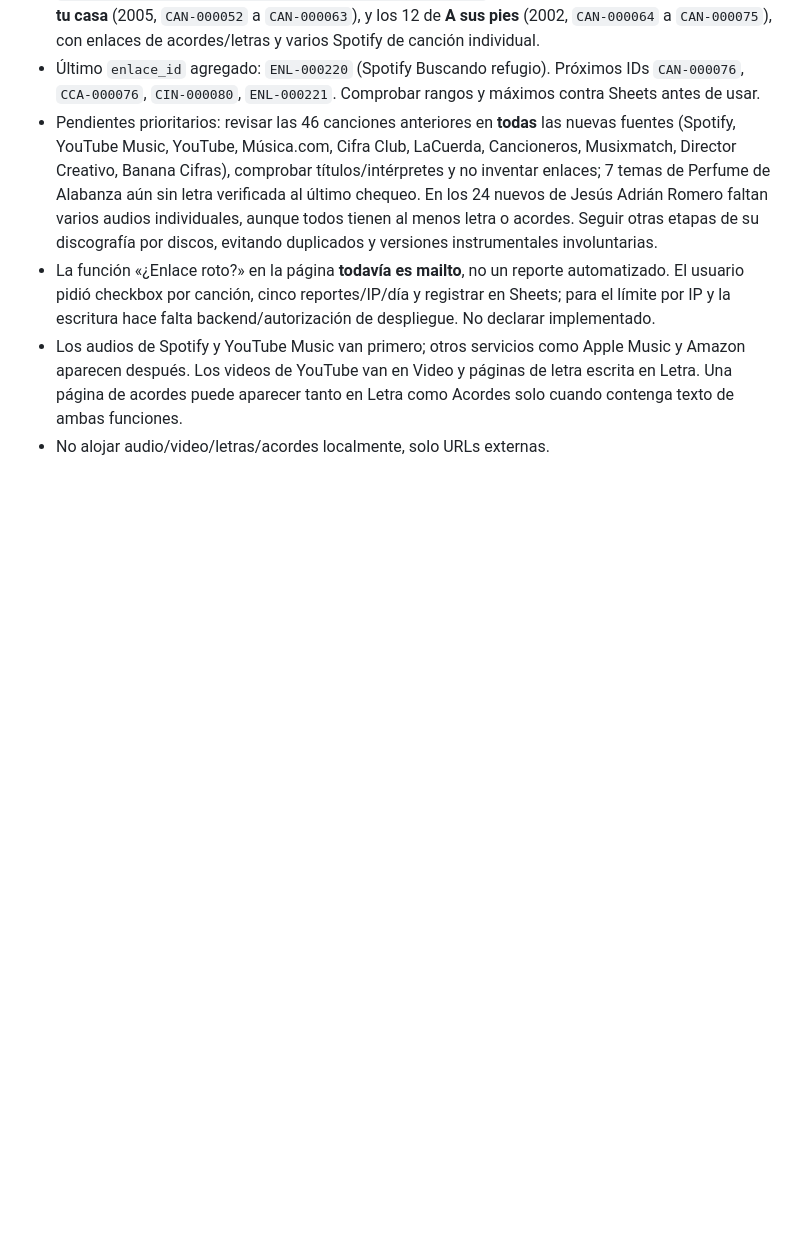
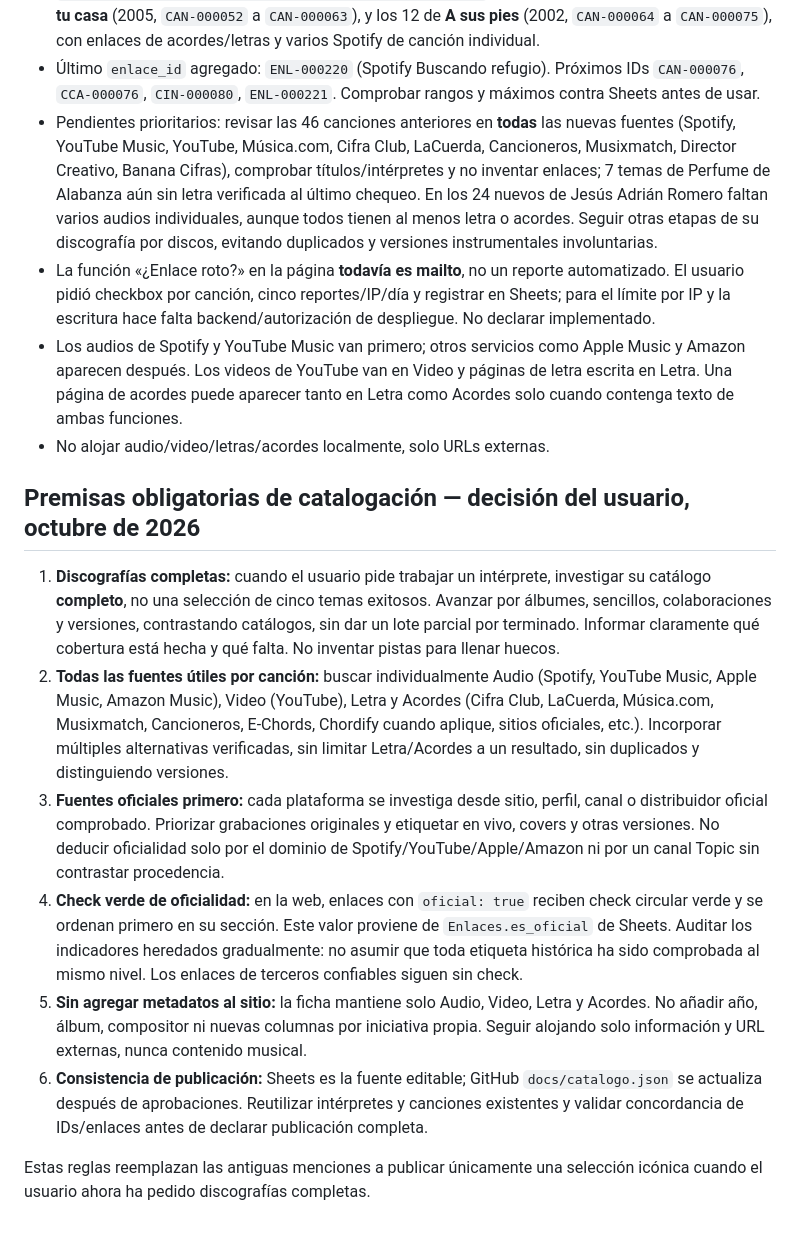
Before and after one commit to lgrsntsm/lugar-santisimo, a Markdown page: TRASPASO.md, the part around the change. GitHub-like rendering; blank space fills up the shorter version.

Commit message:
Documentar mandato de discografías completas y oficialidad comprobada

```diff
--- a/TRASPASO.md
+++ b/TRASPASO.md
@@ -138,3 +138,15 @@ Los borradores actuales también están guardados en Google Sheets y su copia de
 - La función «¿Enlace roto?» en la página **todavía es mailto**, no un reporte automatizado. El usuario pidió checkbox por canción, cinco reportes/IP/día y registrar en Sheets; para el límite por IP y la escritura hace falta backend/autorización de despliegue. No declarar implementado.
 - Los audios de Spotify y YouTube Music van primero; otros servicios como Apple Music y Amazon aparecen después. Los videos de YouTube van en Video y páginas de letra escrita en Letra. Una página de acordes puede aparecer tanto en Letra como Acordes solo cuando contenga texto de ambas funciones.
 - No alojar audio/video/letras/acordes localmente, solo URLs externas.
+
+
+## Premisas obligatorias de catalogación — decisión del usuario, octubre de 2026
+
+1. **Discografías completas:** cuando el usuario pide trabajar un intérprete, investigar su catálogo **completo**, no una selección de cinco temas exitosos. Avanzar por álbumes, sencillos, colaboraciones y versiones, contrastando catálogos, sin dar un lote parcial por terminado. Informar claramente qué cobertura está hecha y qué falta. No inventar pistas para llenar huecos.
+2. **Todas las fuentes útiles por canción:** buscar individualmente Audio (Spotify, YouTube Music, Apple Music, Amazon Music), Video (YouTube), Letra y Acordes (Cifra Club, LaCuerda, Música.com, Musixmatch, Cancioneros, E-Chords, Chordify cuando aplique, sitios oficiales, etc.). Incorporar múltiples alternativas verificadas, sin limitar Letra/Acordes a un resultado, sin duplicados y distinguiendo versiones.
+3. **Fuentes oficiales primero:** cada plataforma se investiga desde sitio, perfil, canal o distribuidor oficial comprobado. Priorizar grabaciones originales y etiquetar en vivo, covers y otras versiones. No deducir oficialidad solo por el dominio de Spotify/YouTube/Apple/Amazon ni por un canal Topic sin contrastar procedencia.
+4. **Check verde de oficialidad:** en la web, enlaces con `oficial: true` reciben check circular verde y se ordenan primero en su sección. Este valor proviene de `Enlaces.es_oficial` de Sheets. Auditar los indicadores heredados gradualmente: no asumir que toda etiqueta histórica ha sido comprobada al mismo nivel. Los enlaces de terceros confiables siguen sin check.
+5. **Sin agregar metadatos al sitio:** la ficha mantiene solo Audio, Video, Letra y Acordes. No añadir año, álbum, compositor ni nuevas columnas por iniciativa propia. Seguir alojando solo información y URL externas, nunca contenido musical.
+6. **Consistencia de publicación:** Sheets es la fuente editable; GitHub `docs/catalogo.json` se actualiza después de aprobaciones. Reutilizar intérpretes y canciones existentes y validar concordancia de IDs/enlaces antes de declarar publicación completa.
+
+Estas reglas reemplazan las antiguas menciones a publicar únicamente una selección icónica cuando el usuario ahora ha pedido discografías completas.
```
